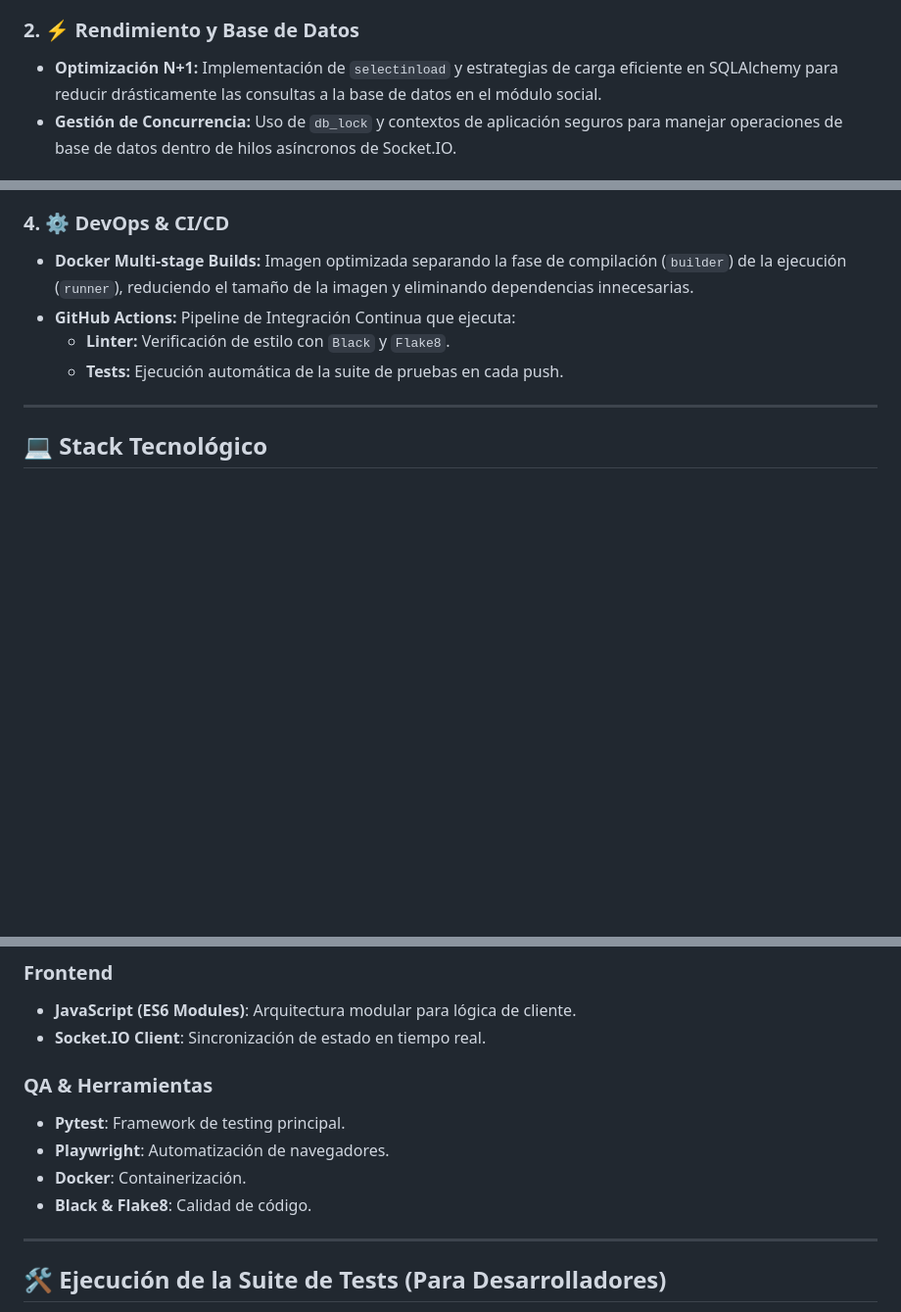
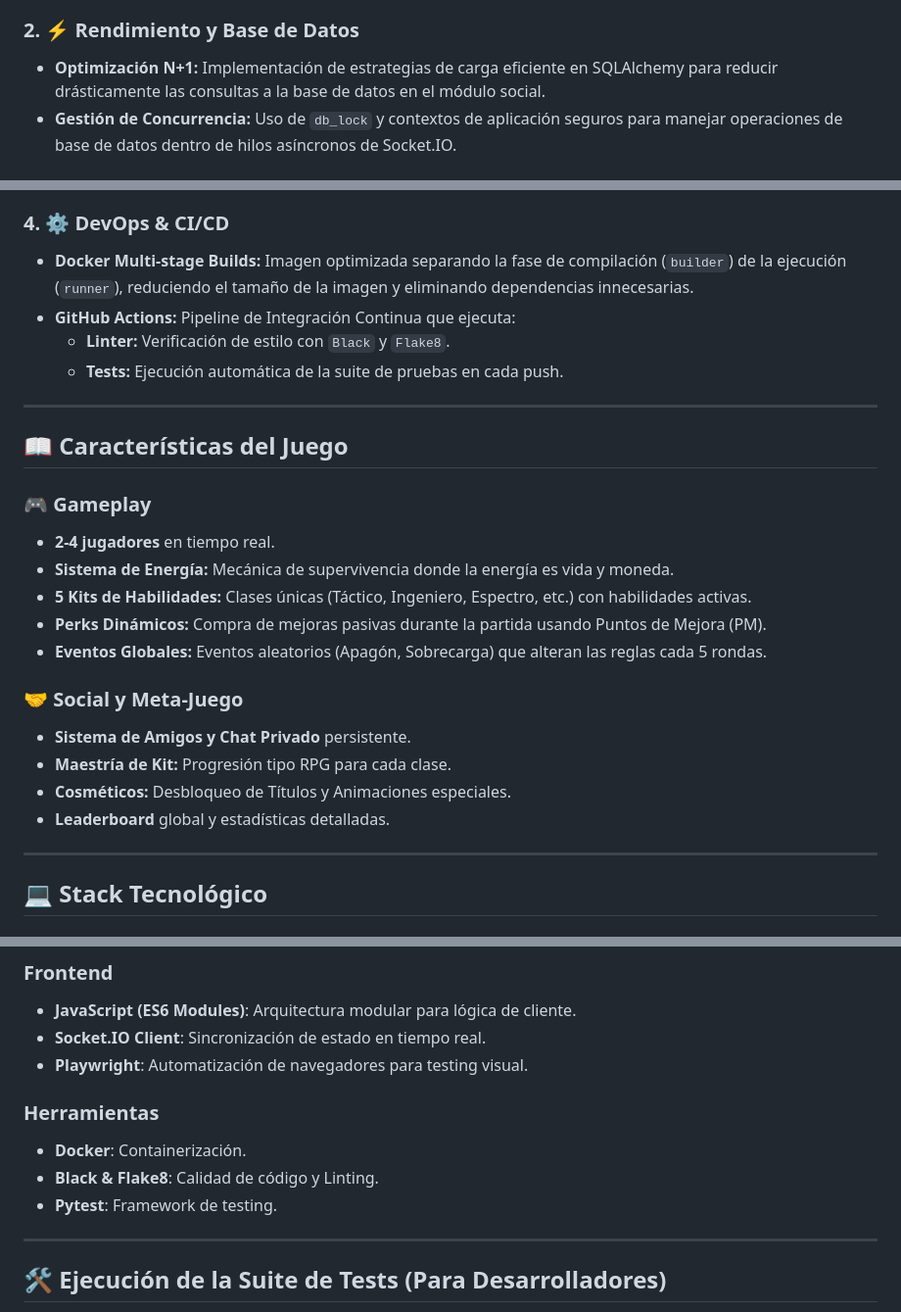
Before and after one commit to LuccaPanetta/Voltrace-Game, a Markdown page: README.md, 3 parts joined by grey strips. Shown: that part at 98% size. Drawn GitHub-style; blank space fills up the shorter version.

```diff
--- a/README.md
+++ b/README.md
@@ -28,7 +28,7 @@ El proyecto cuenta con una cobertura de pruebas exhaustiva dividida en 4 capas c
 * **E2E Testing (Frontend):** Pruebas de extremo a extremo con **Playwright** que navegan en la aplicación de producción, validando flujos críticos de UX (Registro, Login, Navegación) como un usuario real.
 
 ### 2. ⚡ Rendimiento y Base de Datos
-* **Optimización N+1:** Implementación de `selectinload` y estrategias de carga eficiente en SQLAlchemy para reducir drásticamente las consultas a la base de datos en el módulo social.
+* **Optimización N+1:** Implementación de estrategias de carga eficiente en SQLAlchemy para reducir drásticamente las consultas a la base de datos en el módulo social.
 * **Gestión de Concurrencia:** Uso de `db_lock` y contextos de aplicación seguros para manejar operaciones de base de datos dentro de hilos asíncronos de Socket.IO.
 
 ### 3. 🔍 Observabilidad y Logging
@@ -39,6 +39,23 @@ El proyecto cuenta con una cobertura de pruebas exhaustiva dividida en 4 capas c
 * **GitHub Actions:** Pipeline de Integración Continua que ejecuta:
     * **Linter:** Verificación de estilo con `Black` y `Flake8`.
     * **Tests:** Ejecución automática de la suite de pruebas en cada push.
+
+---
+
+## 📖 Características del Juego
+
+### 🎮 Gameplay
+-   **2-4 jugadores** en tiempo real.
+-   **Sistema de Energía:** Mecánica de supervivencia donde la energía es vida y moneda.
+-   **5 Kits de Habilidades:** Clases únicas (Táctico, Ingeniero, Espectro, etc.) con habilidades activas.
+-   **Perks Dinámicos:** Compra de mejoras pasivas durante la partida usando Puntos de Mejora (PM).
+-   **Eventos Globales:** Eventos aleatorios (Apagón, Sobrecarga) que alteran las reglas cada 5 rondas.
+
+### 🤝 Social y Meta-Juego
+-   **Sistema de Amigos y Chat Privado** persistente.
+-   **Maestría de Kit:** Progresión tipo RPG para cada clase.
+-   **Cosméticos:** Desbloqueo de Títulos y Animaciones especiales.
+-   **Leaderboard** global y estadísticas detalladas.
 
 ---
 
@@ -53,12 +70,12 @@ El proyecto cuenta con una cobertura de pruebas exhaustiva dividida en 4 capas c
 ### Frontend
 -   **JavaScript (ES6 Modules)**: Arquitectura modular para lógica de cliente.
 -   **Socket.IO Client**: Sincronización de estado en tiempo real.
+-   **Playwright**: Automatización de navegadores para testing visual.
 
-### QA & Herramientas
--   **Pytest**: Framework de testing principal.
--   **Playwright**: Automatización de navegadores.
+### Herramientas
 -   **Docker**: Containerización.
--   **Black & Flake8**: Calidad de código.
+-   **Black & Flake8**: Calidad de código y Linting.
+-   **Pytest**: Framework de testing.
 
 ---
 
```
Also changed, not shown: other parts of README.md (+2 -2 lines).
